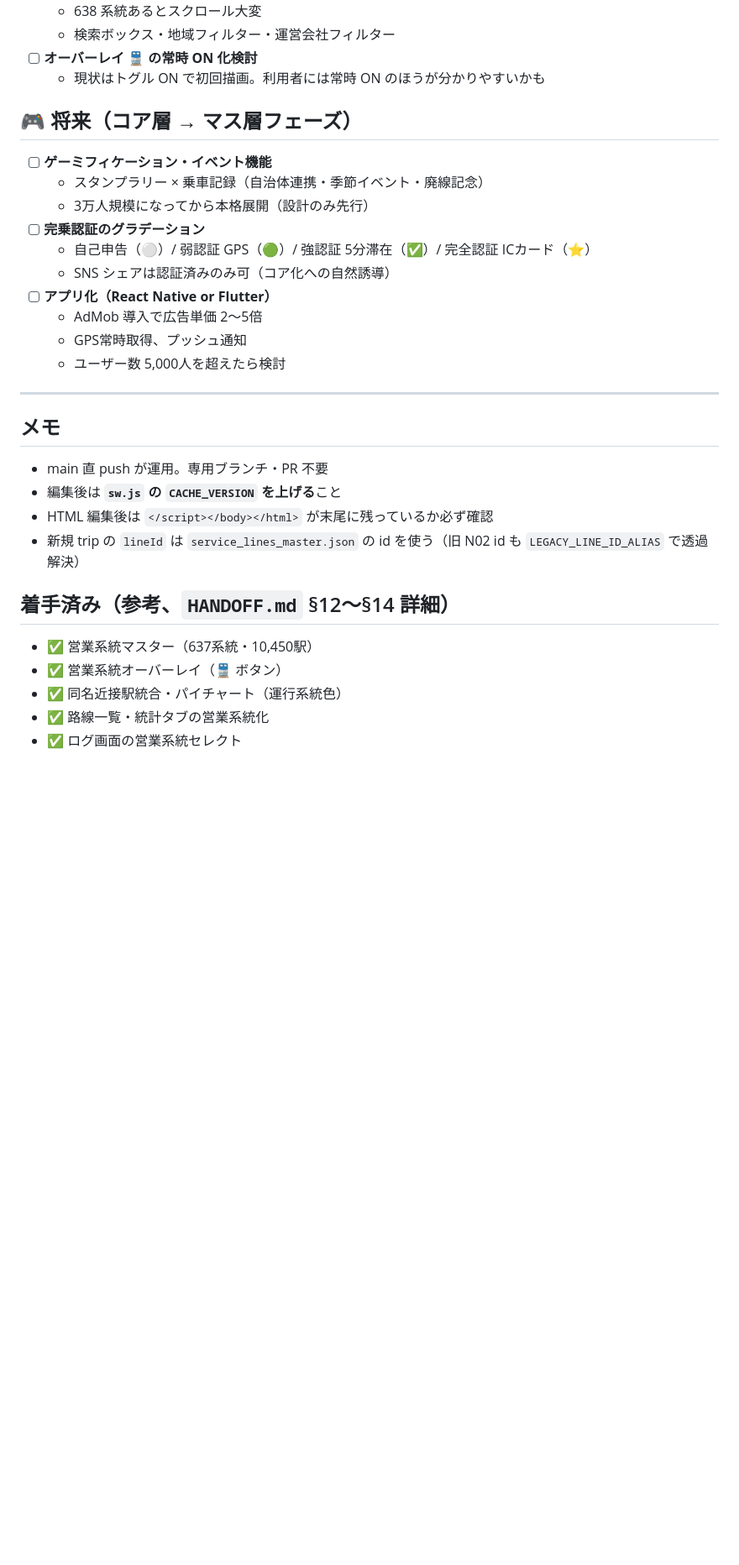
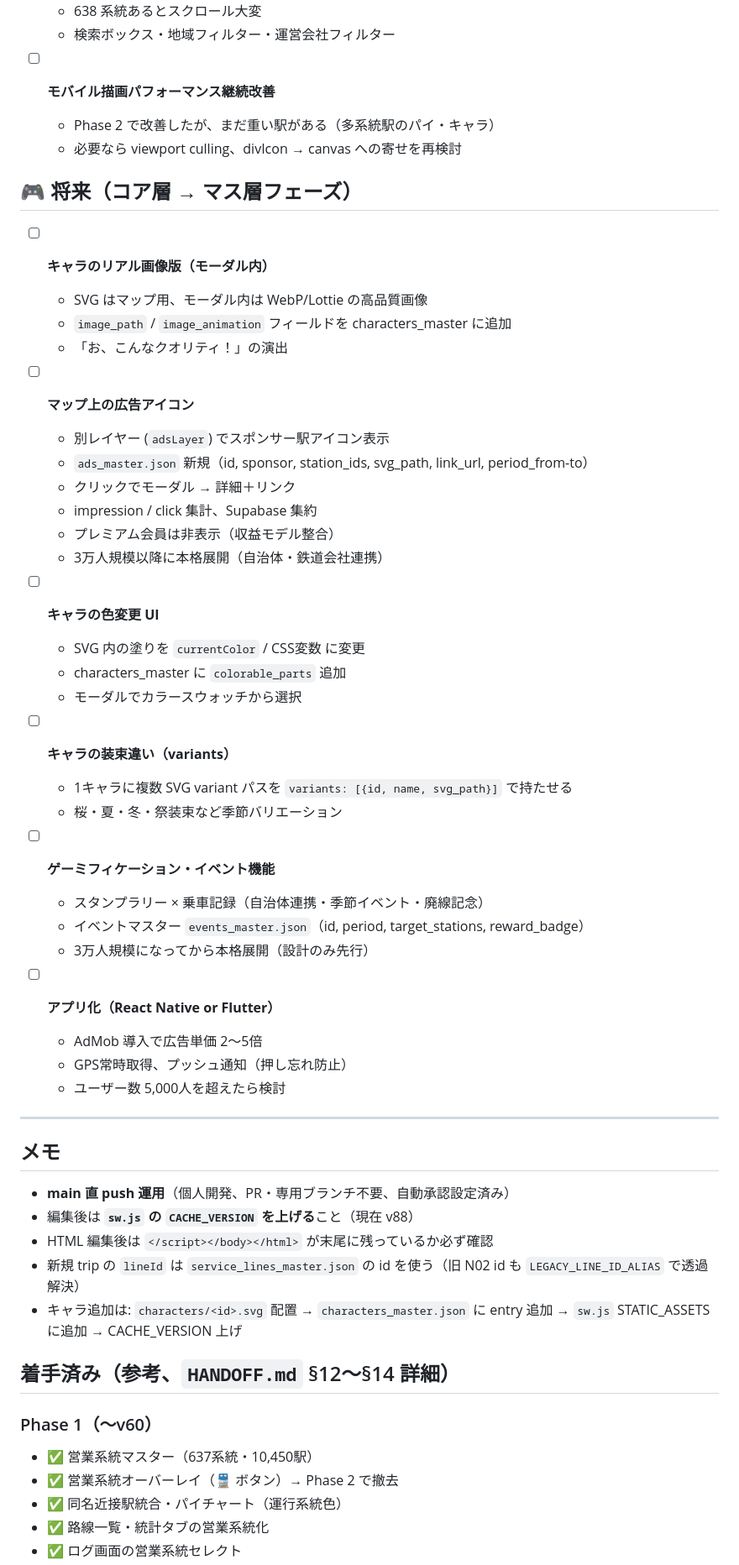
Before and after one commit to yutsutke/norireco, a Markdown page: TODO.md, the part around one of its changes. Shown at 84% size. GitHub-like rendering; blank space fills up the shorter version.

```diff
--- a/TODO.md
+++ b/TODO.md
@@ -57,35 +111,60 @@
 - [ ] **路線一覧タブの絞り込み UI**
   - 638 系統あるとスクロール大変
   - 検索ボックス・地域フィルター・運営会社フィルター
-- [ ] **オーバーレイ 🚆 の常時 ON 化検討**
-  - 現状はトグル ON で初回描画。利用者には常時 ON のほうが分かりやすいかも
+
+- [ ] **モバイル描画パフォーマンス継続改善**
+  - Phase 2 で改善したが、まだ重い駅がある（多系統駅のパイ・キャラ）
+  - 必要なら viewport culling、divIcon → canvas への寄せを再検討
 
 ## 🎮 将来（コア層 → マス層フェーズ）
 
+- [ ] **キャラのリアル画像版（モーダル内）**
+  - SVG はマップ用、モーダル内は WebP/Lottie の高品質画像
+  - `image_path` / `image_animation` フィールドを characters_master に追加
+  - 「お、こんなクオリティ！」の演出
+
+- [ ] **マップ上の広告アイコン**
+  - 別レイヤー (`adsLayer`) でスポンサー駅アイコン表示
+  - `ads_master.json` 新規（id, sponsor, station_ids, svg_path, link_url, period_from-to）
+  - クリックでモーダル → 詳細＋リンク
+  - impression / click 集計、Supabase 集約
+  - プレミアム会員は非表示（収益モデル整合）
+  - 3万人規模以降に本格展開（自治体・鉄道会社連携）
+
+- [ ] **キャラの色変更 UI**
+  - SVG 内の塗りを `currentColor` / CSS変数 に変更
+  - characters_master に `colorable_parts` 追加
+  - モーダルでカラースウォッチから選択
+
+- [ ] **キャラの装束違い（variants）**
+  - 1キャラに複数 SVG variant パスを `variants: [{id, name, svg_path}]` で持たせる
+  - 桜・夏・冬・祭装束など季節バリエーション
+
 - [ ] **ゲーミフィケーション・イベント機能**
   - スタンプラリー × 乗車記録（自治体連携・季節イベント・廃線記念）
+  - イベントマスター `events_master.json`（id, period, target_stations, reward_badge）
   - 3万人規模になってから本格展開（設計のみ先行）
-- [ ] **完乗認証のグラデーション**
-  - 自己申告（⚪）/ 弱認証 GPS（🟢）/ 強認証 5分滞在（✅）/ 完全認証 ICカード（⭐）
-  - SNS シェアは認証済みのみ可（コア化への自然誘導）
+
 - [ ] **アプリ化（React Native or Flutter）**
   - AdMob 導入で広告単価 2〜5倍
-  - GPS常時取得、プッシュ通知
+  - GPS常時取得、プッシュ通知（押し忘れ防止）
   - ユーザー数 5,000人を超えたら検討
 
 ---
 
 ## メモ
 
-- main 直 push が運用。専用ブランチ・PR 不要
-- 編集後は **`sw.js` の `CACHE_VERSION` を上げる**こと
+- **main 直 push 運用**（個人開発、PR・専用ブランチ不要、自動承認設定済み）
+- 編集後は **`sw.js` の `CACHE_VERSION` を上げる**こと（現在 v88）
 - HTML 編集後は `</script></body></html>` が末尾に残っているか必ず確認
 - 新規 trip の `lineId` は `service_lines_master.json` の id を使う（旧 N02 id も `LEGACY_LINE_ID_ALIAS` で透過解決）
+- キャラ追加は: `characters/<id>.svg` 配置 → `characters_master.json` に entry 追加 → `sw.js` STATIC_ASSETS に追加 → CACHE_VERSION 上げ
 
 ## 着手済み（参考、`HANDOFF.md` §12〜§14 詳細）
 
+### Phase 1（〜v60）
 - ✅ 営業系統マスター（637系統・10,450駅）
-- ✅ 営業系統オーバーレイ（🚆 ボタン）
+- ✅ 営業系統オーバーレイ（🚆 ボタン）→ Phase 2 で撤去
 - ✅ 同名近接駅統合・パイチャート（運行系統色）
 - ✅ 路線一覧・統計タブの営業系統化
 - ✅ ログ画面の営業系統セレクト
```
Also changed, not shown: other parts of TODO.md (+85 -14 lines).
